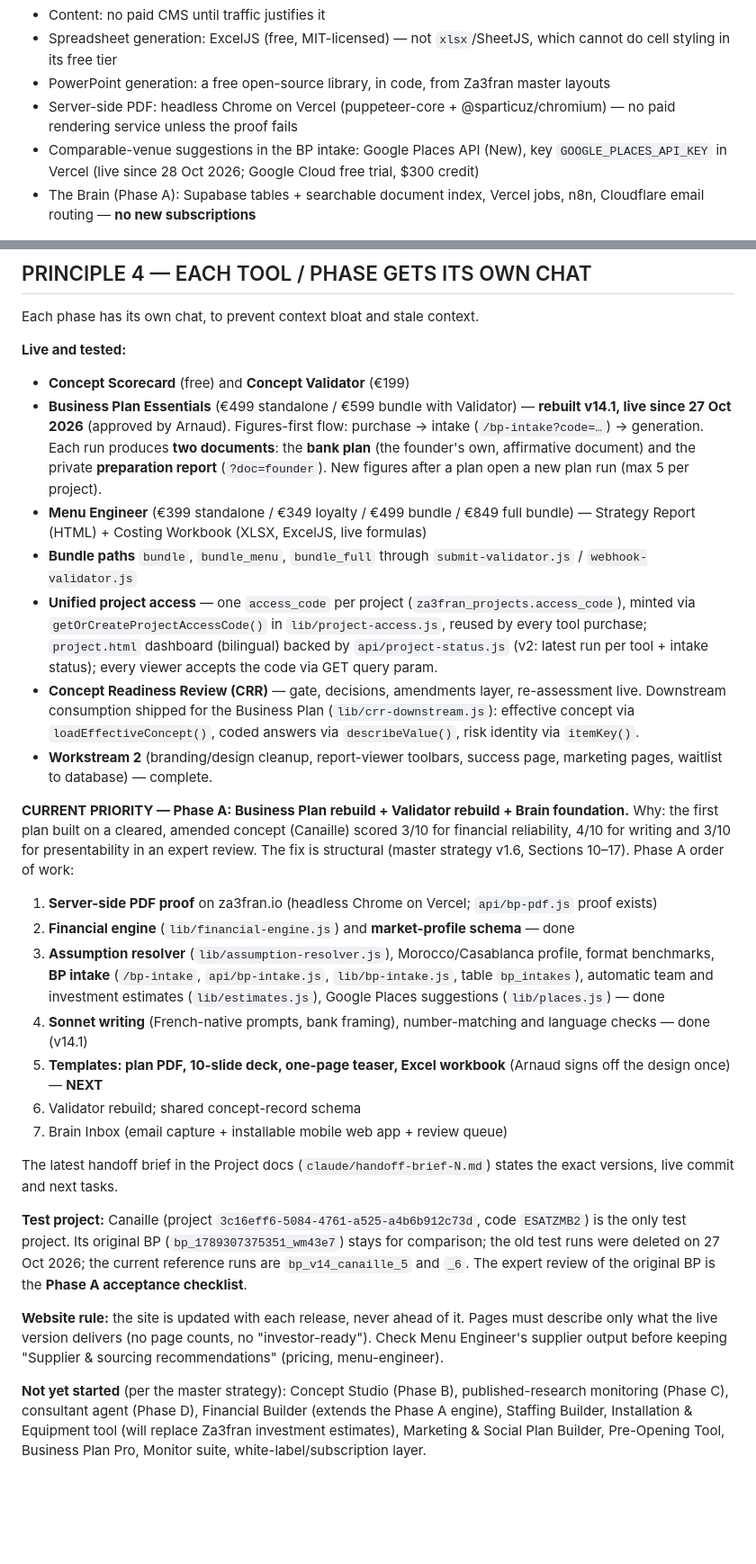
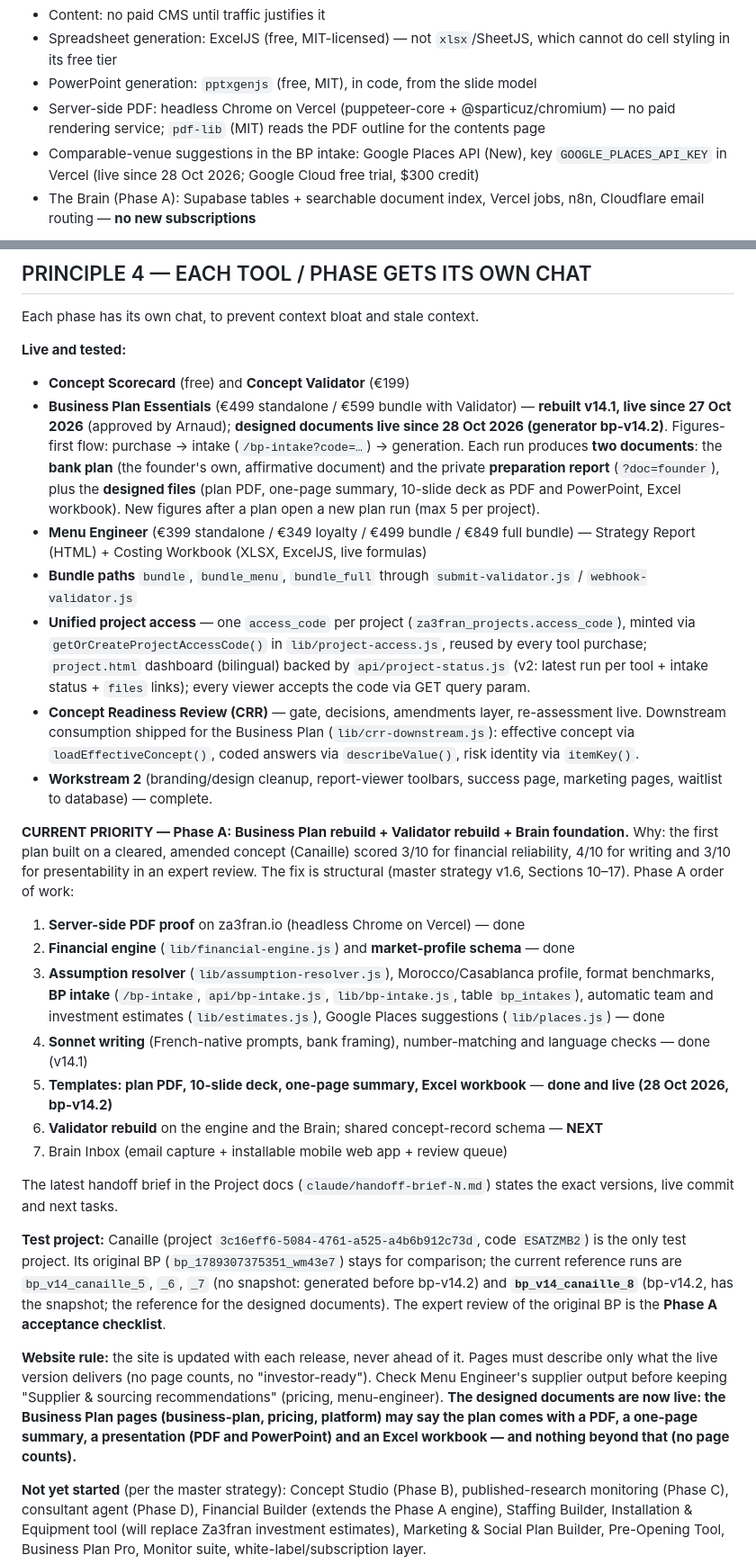
Before and after one commit to za3franco/za3fran-website, a Markdown page: docs/project-instructions.md, 2 parts joined by grey strips. Shown at 90% size. Rendered like a GitHub page; blank space fills up the shorter version.

Commit message:
Handoff Brief #13 and project instructions of 28 Oct 2026 (docs only)
Co-Authored-By: Claude Sonnet 5.5 <noreply@anthropic.com>
Claude-Session: https://claude.ai/code/session_01SF5GJXPZPU9H5nFMAfDm76

```diff
--- a/docs/project-instructions.md
+++ b/docs/project-instructions.md
@@ -122,8 +128,8 @@ Without this, the language choice resets on every navigation — a real, site-wi
 - Forms/leads: Brevo free tier
 - Content: no paid CMS until traffic justifies it
 - Spreadsheet generation: ExcelJS (free, MIT-licensed) — not `xlsx`/SheetJS, which cannot do cell styling in its free tier
-- PowerPoint generation: a free open-source library, in code, from Za3fran master layouts
-- Server-side PDF: headless Chrome on Vercel (puppeteer-core + @sparticuz/chromium) — no paid rendering service unless the proof fails
+- PowerPoint generation: `pptxgenjs` (free, MIT), in code, from the slide model
+- Server-side PDF: headless Chrome on Vercel (puppeteer-core + @sparticuz/chromium) — no paid rendering service; `pdf-lib` (MIT) reads the PDF outline for the contents page
 - Comparable-venue suggestions in the BP intake: Google Places API (New), key `GOOGLE_PLACES_API_KEY` in Vercel (live since 28 Oct 2026; Google Cloud free trial, $300 credit)
 - The Brain (Phase A): Supabase tables + searchable document index, Vercel jobs, n8n, Cloudflare email routing — **no new subscriptions**
 
@@ -185,27 +191,27 @@ Each phase has its own chat, to prevent context bloat and stale context.
 
 **Live and tested:**
 - **Concept Scorecard** (free) and **Concept Validator** (€199)
-- **Business Plan Essentials** (€499 standalone / €599 bundle with Validator) — **rebuilt v14.1, live since 27 Oct 2026** (approved by Arnaud). Figures-first flow: purchase → intake (`/bp-intake?code=…`) → generation. Each run produces **two documents**: the **bank plan** (the founder's own, affirmative document) and the private **preparation report** (`?doc=founder`). New figures after a plan open a new plan run (max 5 per project).
+- **Business Plan Essentials** (€499 standalone / €599 bundle with Validator) — **rebuilt v14.1, live since 27 Oct 2026** (approved by Arnaud); **designed documents live since 28 Oct 2026 (generator bp-v14.2)**. Figures-first flow: purchase → intake (`/bp-intake?code=…`) → generation. Each run produces **two documents**: the **bank plan** (the founder's own, affirmative document) and the private **preparation report** (`?doc=founder`), plus the **designed files** (plan PDF, one-page summary, 10-slide deck as PDF and PowerPoint, Excel workbook). New figures after a plan open a new plan run (max 5 per project).
 - **Menu Engineer** (€399 standalone / €349 loyalty / €499 bundle / €849 full bundle) — Strategy Report (HTML) + Costing Workbook (XLSX, ExcelJS, live formulas)
 - **Bundle paths** `bundle`, `bundle_menu`, `bundle_full` through `submit-validator.js` / `webhook-validator.js`
-- **Unified project access** — one `access_code` per project (`za3fran_projects.access_code`), minted via `getOrCreateProjectAccessCode()` in `lib/project-access.js`, reused by every tool purchase; `project.html` dashboard (bilingual) backed by `api/project-status.js` (v2: latest run per tool + intake status); every viewer accepts the code via GET query param.
+- **Unified project access** — one `access_code` per project (`za3fran_projects.access_code`), minted via `getOrCreateProjectAccessCode()` in `lib/project-access.js`, reused by every tool purchase; `project.html` dashboard (bilingual) backed by `api/project-status.js` (v2: latest run per tool + intake status + `files` links); every viewer accepts the code via GET query param.
 - **Concept Readiness Review (CRR)** — gate, decisions, amendments layer, re-assessment live. Downstream consumption shipped for the Business Plan (`lib/crr-downstream.js`): effective concept via `loadEffectiveConcept()`, coded answers via `describeValue()`, risk identity via `itemKey()`.
 - **Workstream 2** (branding/design cleanup, report-viewer toolbars, success page, marketing pages, waitlist to database) — complete.
 
 **CURRENT PRIORITY — Phase A: Business Plan rebuild + Validator rebuild + Brain foundation.** Why: the first plan built on a cleared, amended concept (Canaille) scored 3/10 for financial reliability, 4/10 for writing and 3/10 for presentability in an expert review. The fix is structural (master strategy v1.6, Sections 10–17). Phase A order of work:
-1. **Server-side PDF proof** on za3fran.io (headless Chrome on Vercel; `api/bp-pdf.js` proof exists)
+1. **Server-side PDF proof** on za3fran.io (headless Chrome on Vercel) — done
 2. **Financial engine** (`lib/financial-engine.js`) and **market-profile schema** — done
 3. **Assumption resolver** (`lib/assumption-resolver.js`), Morocco/Casablanca profile, format benchmarks, **BP intake** (`/bp-intake`, `api/bp-intake.js`, `lib/bp-intake.js`, table `bp_intakes`), automatic team and investment estimates (`lib/estimates.js`), Google Places suggestions (`lib/places.js`) — done
 4. **Sonnet writing** (French-native prompts, bank framing), number-matching and language checks — done (v14.1)
-5. **Templates: plan PDF, 10-slide deck, one-page teaser, Excel workbook** (Arnaud signs off the design once) — **NEXT**
-6. Validator rebuild; shared concept-record schema
+5. **Templates: plan PDF, 10-slide deck, one-page summary, Excel workbook** — **done and live (28 Oct 2026, bp-v14.2)**
+6. **Validator rebuild** on the engine and the Brain; shared concept-record schema — **NEXT**
 7. Brain Inbox (email capture + installable mobile web app + review queue)
 
 The latest handoff brief in the Project docs (`claude/handoff-brief-N.md`) states the exact versions, live commit and next tasks.
 
-**Test project:** Canaille (project `3c16eff6-5084-4761-a525-a4b6b912c73d`, code `ESATZMB2`) is the only test project. Its original BP (`bp_1789307375351_wm43e7`) stays for comparison; the old test runs were deleted on 27 Oct 2026; the current reference runs are `bp_v14_canaille_5` and `_6`. The expert review of the original BP is the **Phase A acceptance checklist**.
+**Test project:** Canaille (project `3c16eff6-5084-4761-a525-a4b6b912c73d`, code `ESATZMB2`) is the only test project. Its original BP (`bp_1789307375351_wm43e7`) stays for comparison; the current reference runs are `bp_v14_canaille_5`, `_6`, `_7` (no snapshot: generated before bp-v14.2) and **`bp_v14_canaille_8`** (bp-v14.2, has the snapshot; the reference for the designed documents). The expert review of the original BP is the **Phase A acceptance checklist**.
 
-**Website rule:** the site is updated with each release, never ahead of it. Pages must describe only what the live version delivers (no page counts, no "investor-ready"). Check Menu Engineer's supplier output before keeping "Supplier & sourcing recommendations" (pricing, menu-engineer).
+**Website rule:** the site is updated with each release, never ahead of it. Pages must describe only what the live version delivers (no page counts, no "investor-ready"). Check Menu Engineer's supplier output before keeping "Supplier & sourcing recommendations" (pricing, menu-engineer). **The designed documents are now live: the Business Plan pages (business-plan, pricing, platform) may say the plan comes with a PDF, a one-page summary, a presentation (PDF and PowerPoint) and an Excel workbook — and nothing beyond that (no page counts).**
 
 **Not yet started** (per the master strategy): Concept Studio (Phase B), published-research monitoring (Phase C), consultant agent (Phase D), Financial Builder (extends the Phase A engine), Staffing Builder, Installation & Equipment tool (will replace Za3fran investment estimates), Marketing & Social Plan Builder, Pre-Opening Tool, Business Plan Pro, Monitor suite, white-label/subscription layer.
 
```
Also changed, not shown: other parts of docs/project-instructions.md (+27 -17 lines), docs/handoff-brief-13.md (added, +90 -0 lines).
